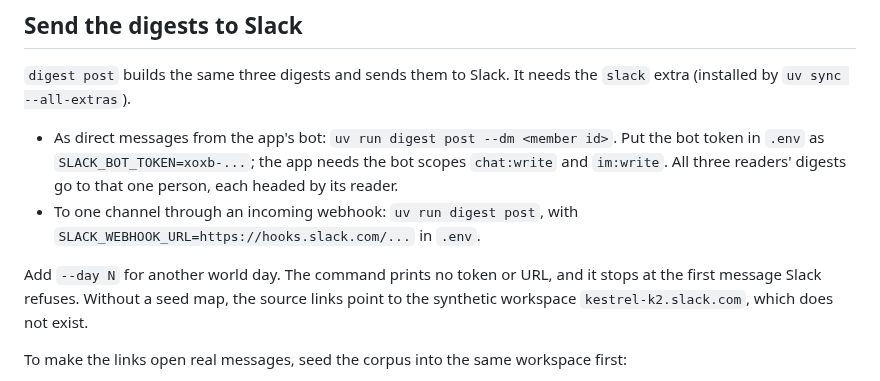
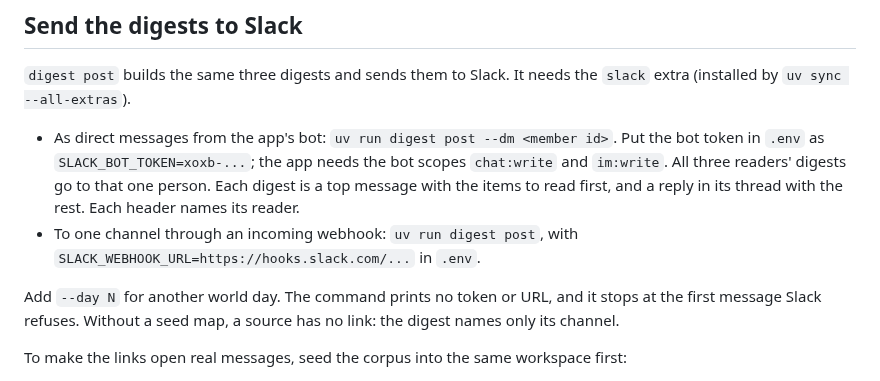
Before and after one commit to gnolnait/evercurrent-takehome, a Markdown page: README.md, the part around the change. Drawn GitHub-style.

Commit message:
docs: README and earlier plans point to the M5 layout
Co-Authored-By: Claude Opus 5.5 <noreply@anthropic.com>

```diff
--- a/README.md
+++ b/README.md
@@ -60,14 +60,15 @@ through Python instead: `uv run python -m digest demo`.
 
 - As direct messages from the app's bot: `uv run digest post --dm <member id>`. Put the
   bot token in `.env` as `SLACK_BOT_TOKEN=xoxb-...`; the app needs the bot scopes
-  `chat:write` and `im:write`. All three readers' digests go to that one person, each
-  headed by its reader.
+  `chat:write` and `im:write`. All three readers' digests go to that one person. Each
+  digest is a top message with the items to read first, and a reply in its thread with
+  the rest. Each header names its reader.
 - To one channel through an incoming webhook: `uv run digest post`, with
   `SLACK_WEBHOOK_URL=https://hooks.slack.com/...` in `.env`.
 
 Add `--day N` for another world day. The command prints no token or URL, and it stops at
-the first message Slack refuses. Without a seed map, the source links point to the
-synthetic workspace `kestrel-k2.slack.com`, which does not exist.
+the first message Slack refuses. Without a seed map, a source has no link: the digest
+names only its channel.
 
 To make the links open real messages, seed the corpus into the same workspace first:
 
```
Also changed, not shown: docs/plans/digest-window.md (+4 -0 lines), docs/plans/m3-demo.md (+7 -2 lines).
